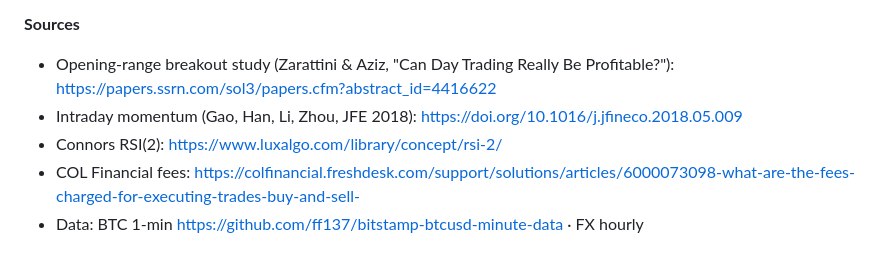
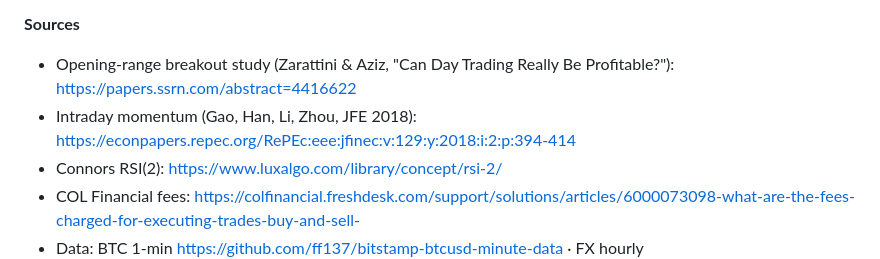
Before and after one commit to navigator-isle/Max-mobile, a Markdown page: trader/research/2026-11-08-daytrade-report.md, the part around the change. GitHub-like rendering.

Commit message:
Day-trade report: verified source links
Co-Authored-By: Claude Opus 5.5 <noreply@anthropic.com>
Claude-Session: https://claude.ai/code/session_01AVrSuT8Tgib3hwaHUcgUJH

```diff
--- a/trader/research/2026-11-08-daytrade-report.md
+++ b/trader/research/2026-11-08-daytrade-report.md
@@ -51,8 +51,8 @@ Done by Claude acting as Max's Trading agent. Paper money only — not buy/sell
 - More intraday data (PSE 6+ months, fresh forex hourly)
 
 **Sources**
-- Opening-range breakout study (Zarattini & Aziz, "Can Day Trading Really Be Profitable?"): https://papers.ssrn.com/sol3/papers.cfm?abstract_id=4416622
-- Intraday momentum (Gao, Han, Li, Zhou, JFE 2018): https://doi.org/10.1016/j.jfineco.2018.05.009
+- Opening-range breakout study (Zarattini & Aziz, "Can Day Trading Really Be Profitable?"): https://papers.ssrn.com/abstract=4416622
+- Intraday momentum (Gao, Han, Li, Zhou, JFE 2018): https://econpapers.repec.org/RePEc:eee:jfinec:v:129:y:2018:i:2:p:394-414
 - Connors RSI(2): https://www.luxalgo.com/library/concept/rsi-2/
 - COL Financial fees: https://colfinancial.freshdesk.com/support/solutions/articles/6000073098-what-are-the-fees-charged-for-executing-trades-buy-and-sell-
 - Data: BTC 1-min https://github.com/ff137/bitstamp-btcusd-minute-data · FX hourly https://github.com/ejtraderLabs/historical-data · EURUSD 15-min 2026 https://github.com/getdata-finance/eurusd-15m-ohlcv-forex-historical-data · FX daily (FRED) https://github.com/datasets/exchange-rates · PSE 30-min https://github.com/zhameersheraz/ph-stocks · PSE archive https://github.com/carlo01092/pse
```
